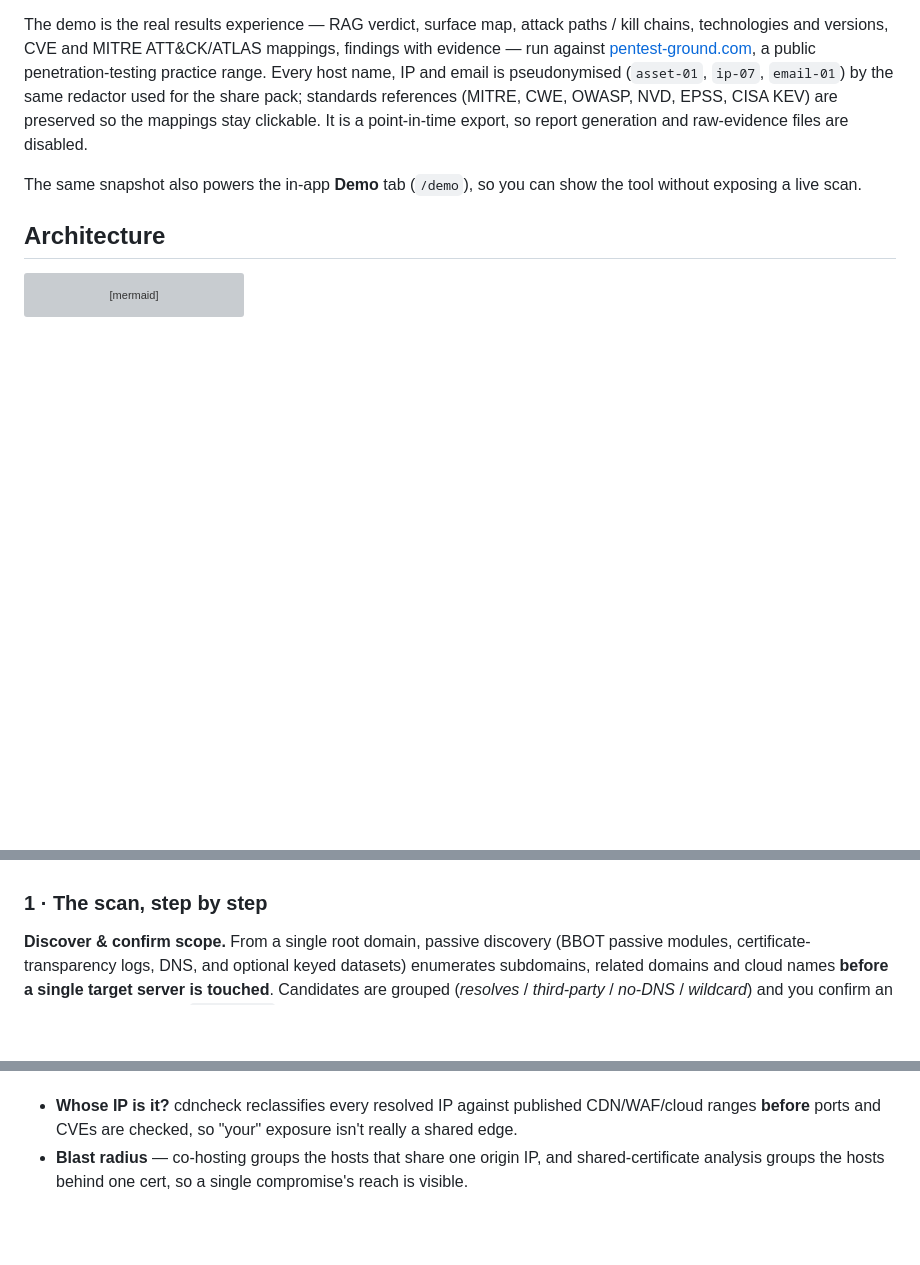
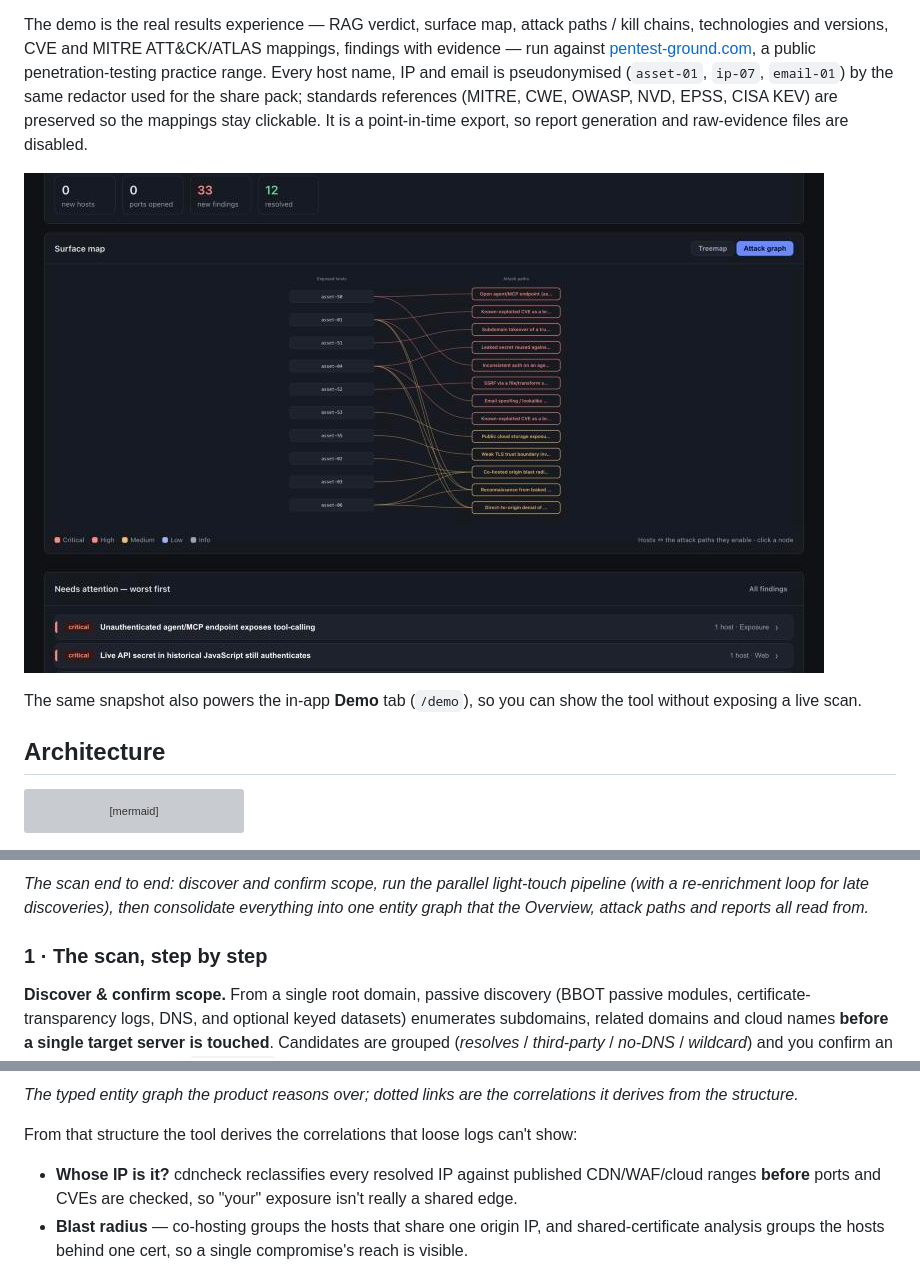
Before and after one commit to high5ive-64/asm-console, a Markdown page: README.md, 3 parts joined by grey strips. Drawn GitHub-style; pictures changed too: screenshots/surface-map.jpg (added); blank space fills up the shorter version; grey boxes are pictures that could not be loaded.

```diff
--- a/README.md
+++ b/README.md
@@ -33,6 +33,8 @@ Built for security teams to review **their own** infrastructure, and for consult
 > 🔗 **[Live demo (redacted)](https://high5ive-64.github.io/asm-console/)** — the full results UI running against a frozen, redacted snapshot of a real scan. No backend, nothing sensitive.
 
 The demo is the real results experience — RAG verdict, surface map, attack paths / kill chains, technologies and versions, CVE and MITRE ATT&CK/ATLAS mappings, findings with evidence — run against [pentest-ground.com](https://pentest-ground.com), a public penetration-testing practice range. Every host name, IP and email is pseudonymised (`asset-01`, `ip-07`, `email-01`) by the same redactor used for the share pack; standards references (MITRE, CWE, OWASP, NVD, EPSS, CISA KEV) are preserved so the mappings stay clickable. It is a point-in-time export, so report generation and raw-evidence files are disabled.
+
+![Outsider ASM surface map — exposed hosts wired to the attack paths they enable](screenshots/surface-map.jpg)
 
 The same snapshot also powers the in-app **Demo** tab (`/demo`), so you can show the tool without exposing a live scan.
 
@@ -91,3 +126,6 @@ A scan is a staged pipeline with four jobs: **discover** the external estate, **
+*The scan end to end: discover and confirm scope, run the parallel light-touch pipeline (with a re-enrichment loop for late discoveries), then consolidate everything into one entity graph that the Overview, attack paths and reports all read from.*
+
+
 ### 1 · The scan, step by step
 
 **Discover & confirm scope.** From a single root domain, passive discovery (BBOT passive modules, certificate-transparency logs, DNS, and optional keyed datasets) enumerates subdomains, related domains and cloud names **before a single target server is touched**. Candidates are grouped (*resolves* / *third-party* / *no-DNS* / *wildcard*) and you confirm an explicit scope. A single `in_scope()` filter then gates every later stage, and authorisation (who approved it, the reference, the window, your source IP, SOC awareness) is recorded with the run as audit evidence.
@@ -131,3 +189,6 @@ The consolidate stage builds a single **entity graph** from the raw output, and
+*The typed entity graph the product reasons over; dotted links are the correlations it derives from the structure.*
+
+From that structure the tool derives the correlations that loose logs can't show:
 
 - **Whose IP is it?** cdncheck reclassifies every resolved IP against published CDN/WAF/cloud ranges **before** ports and CVEs are checked, so "your" exposure isn't really a shared edge.
 - **Blast radius** — co-hosting groups the hosts that share one origin IP, and shared-certificate analysis groups the hosts behind one cert, so a single compromise's reach is visible.
```
Also changed, not shown: other parts of README.md (+60 -1 lines), screenshots/attack-paths.jpg (added), screenshots/findings.jpg (added), screenshots/overview.jpg (added).
